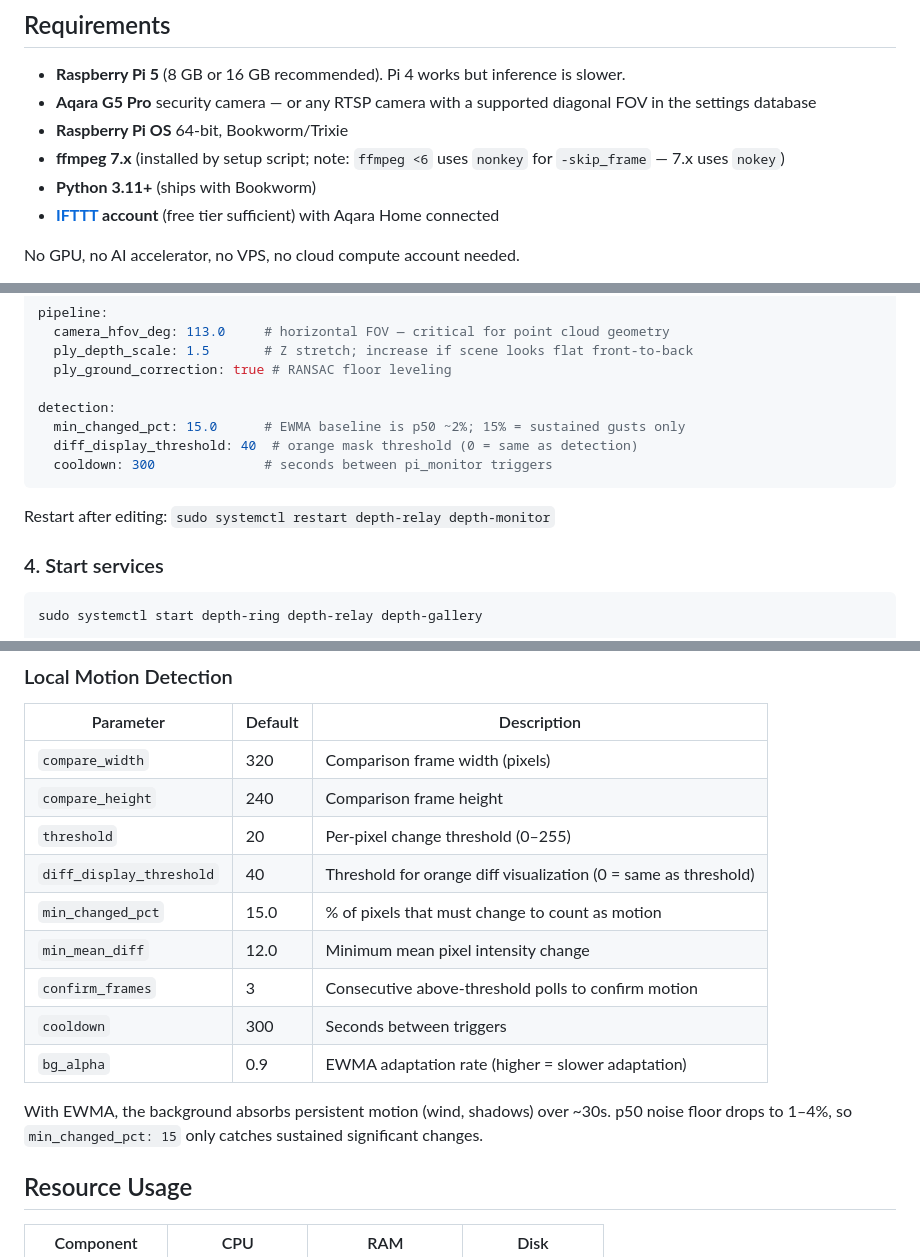
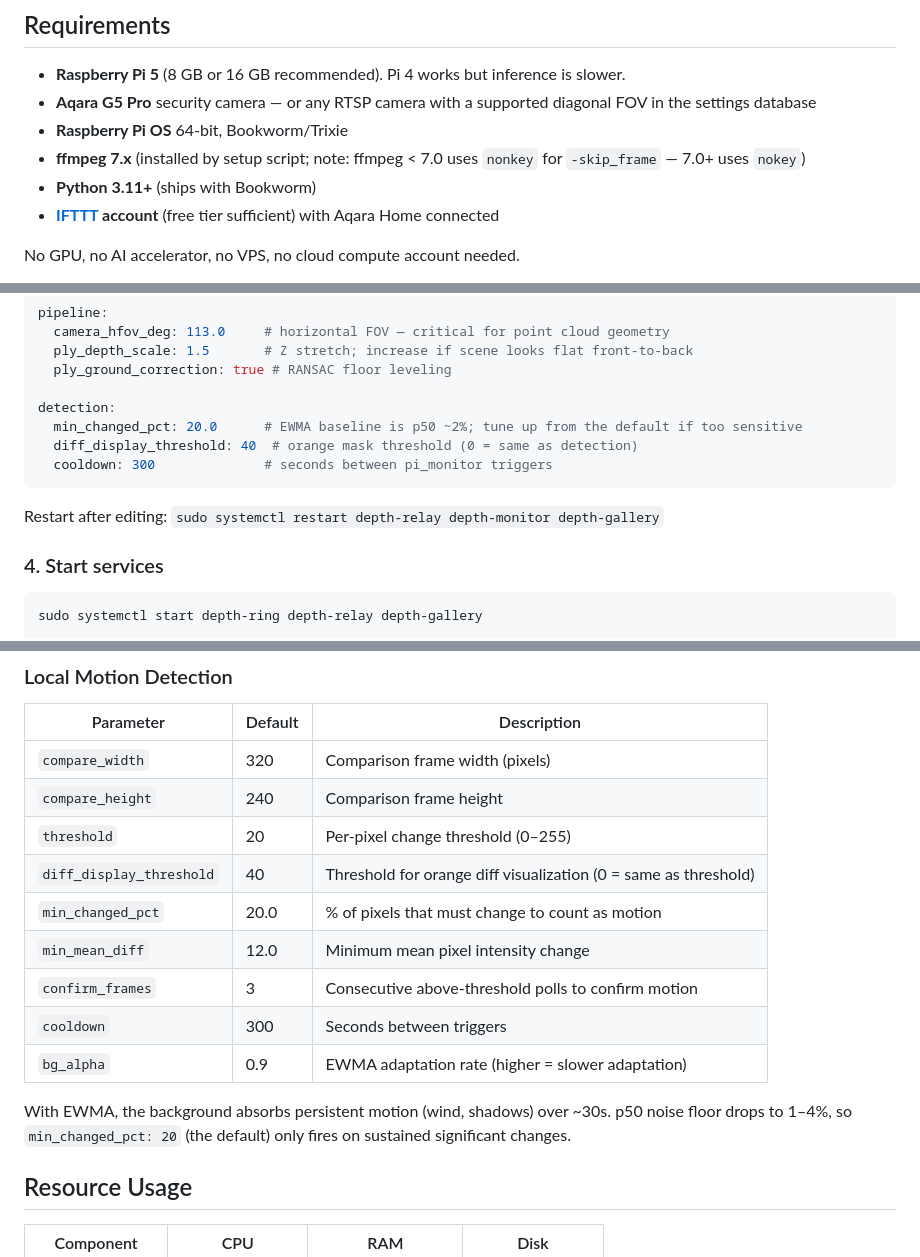
Before and after one commit to CleverTrou/depth-camera, a Markdown page: README.md, 3 parts joined by grey strips. GitHub-like rendering.

Commit message:
Fix six doc inaccuracies (Gemini review)
- ffmpeg version note: <7.0 uses 'nonkey', not '<6'
- Settings page reference: 'step 5' → 'step 4' (services start in step 4)
- Quick start YAML: min_changed_pct 15.0 → 20.0 (matches config.yaml default)
- Restart command: add depth-gallery (needed for PIN changes)
- Config table: min_changed_pct default 15.0 → 20.0
- Explanatory paragraph: 'min_changed_pct: 15' → 'min_changed_pct: 20'

Co-Authored-By: Claude Sonnet 4.6 <noreply@anthropic.com>

````diff
--- a/README.md
+++ b/README.md
@@ -138,7 +138,7 @@ Settings are written to `/opt/depth-camera/config.yaml`; `depth-relay` and `dept
 - **Raspberry Pi 5** (8 GB or 16 GB recommended). Pi 4 works but inference is slower.
 - **Aqara G5 Pro** security camera — or any RTSP camera with a supported diagonal FOV in the settings database
 - **Raspberry Pi OS** 64-bit, Bookworm/Trixie
-- **ffmpeg 7.x** (installed by setup script; note: `ffmpeg <6` uses `nonkey` for `-skip_frame` — 7.x uses `nokey`)
+- **ffmpeg 7.x** (installed by setup script; note: ffmpeg < 7.0 uses `nonkey` for `-skip_frame` — 7.0+ uses `nokey`)
 - **Python 3.11+** (ships with Bookworm)
 - **[IFTTT](https://ifttt.com) account** (free tier sufficient) with Aqara Home connected
 
@@ -198,12 +198,12 @@ pipeline:
   ply_ground_correction: true # RANSAC floor leveling
 
 detection:
-  min_changed_pct: 15.0      # EWMA baseline is p50 ~2%; 15% = sustained gusts only
+  min_changed_pct: 20.0      # EWMA baseline is p50 ~2%; tune up from the default if too sensitive
   diff_display_threshold: 40  # orange mask threshold (0 = same as detection)
   cooldown: 300              # seconds between pi_monitor triggers
 ```
 
-Restart after editing: `sudo systemctl restart depth-relay depth-monitor`
+Restart after editing: `sudo systemctl restart depth-relay depth-monitor depth-gallery`
 
 ### 4. Start services
 
@@ -336,13 +336,13 @@ For the Aqara G5 Pro (120° diagonal, 16:9 sensor), the horizontal FOV is ~113°
 | `compare_height` | 240 | Comparison frame height |
 | `threshold` | 20 | Per-pixel change threshold (0–255) |
 | `diff_display_threshold` | 40 | Threshold for orange diff visualization (0 = same as threshold) |
-| `min_changed_pct` | 15.0 | % of pixels that must change to count as motion |
+| `min_changed_pct` | 20.0 | % of pixels that must change to count as motion |
 | `min_mean_diff` | 12.0 | Minimum mean pixel intensity change |
 | `confirm_frames` | 3 | Consecutive above-threshold polls to confirm motion |
 | `cooldown` | 300 | Seconds between triggers |
 | `bg_alpha` | 0.9 | EWMA adaptation rate (higher = slower adaptation) |
 
-With EWMA, the background absorbs persistent motion (wind, shadows) over ~30s. p50 noise floor drops to 1–4%, so `min_changed_pct: 15` only catches sustained significant changes.
+With EWMA, the background absorbs persistent motion (wind, shadows) over ~30s. p50 noise floor drops to 1–4%, so `min_changed_pct: 20` (the default) only fires on sustained significant changes.
 
 ## Resource Usage
 
````
Also changed, not shown: other parts of README.md (+1 -1 lines).
